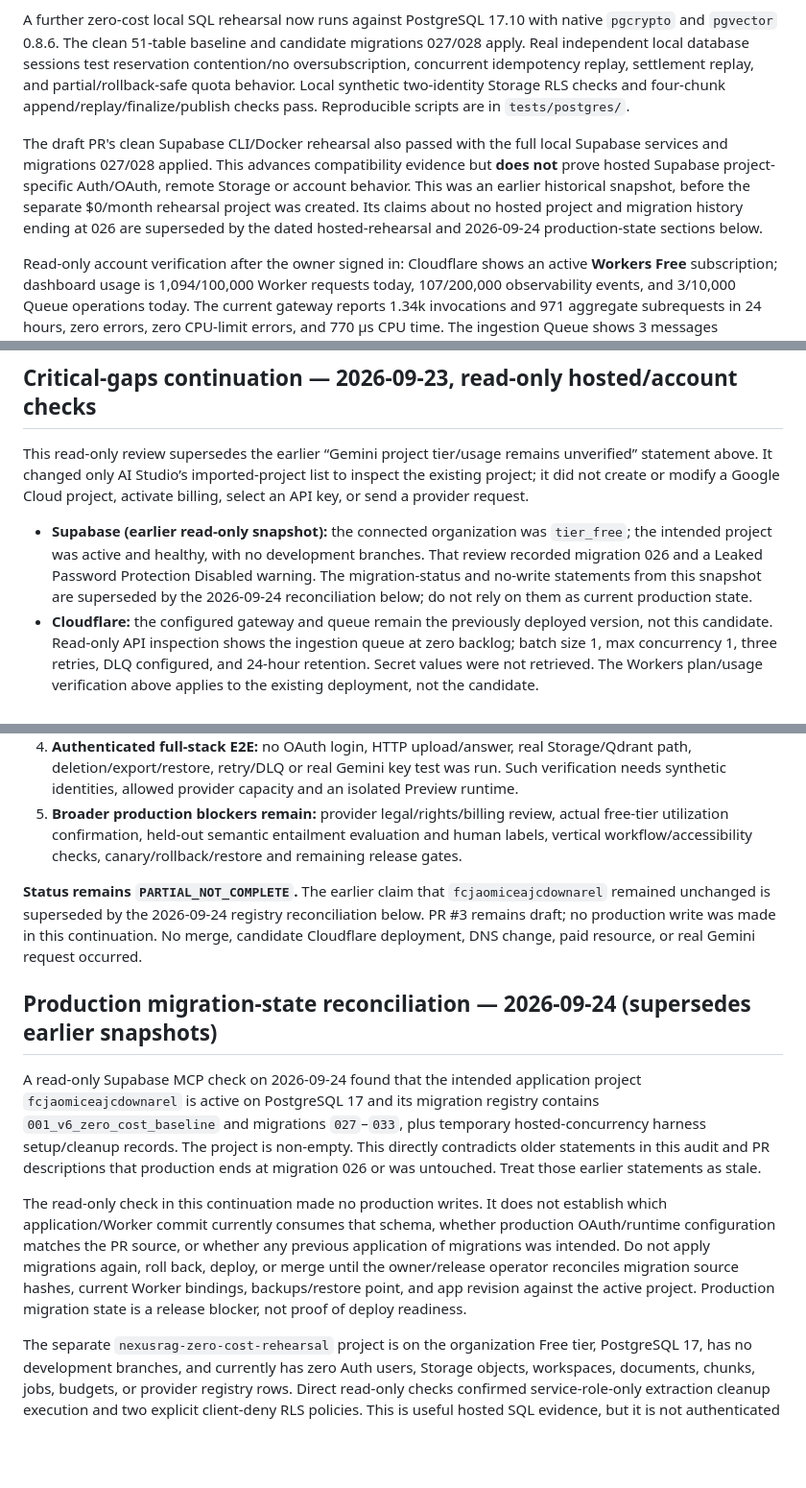
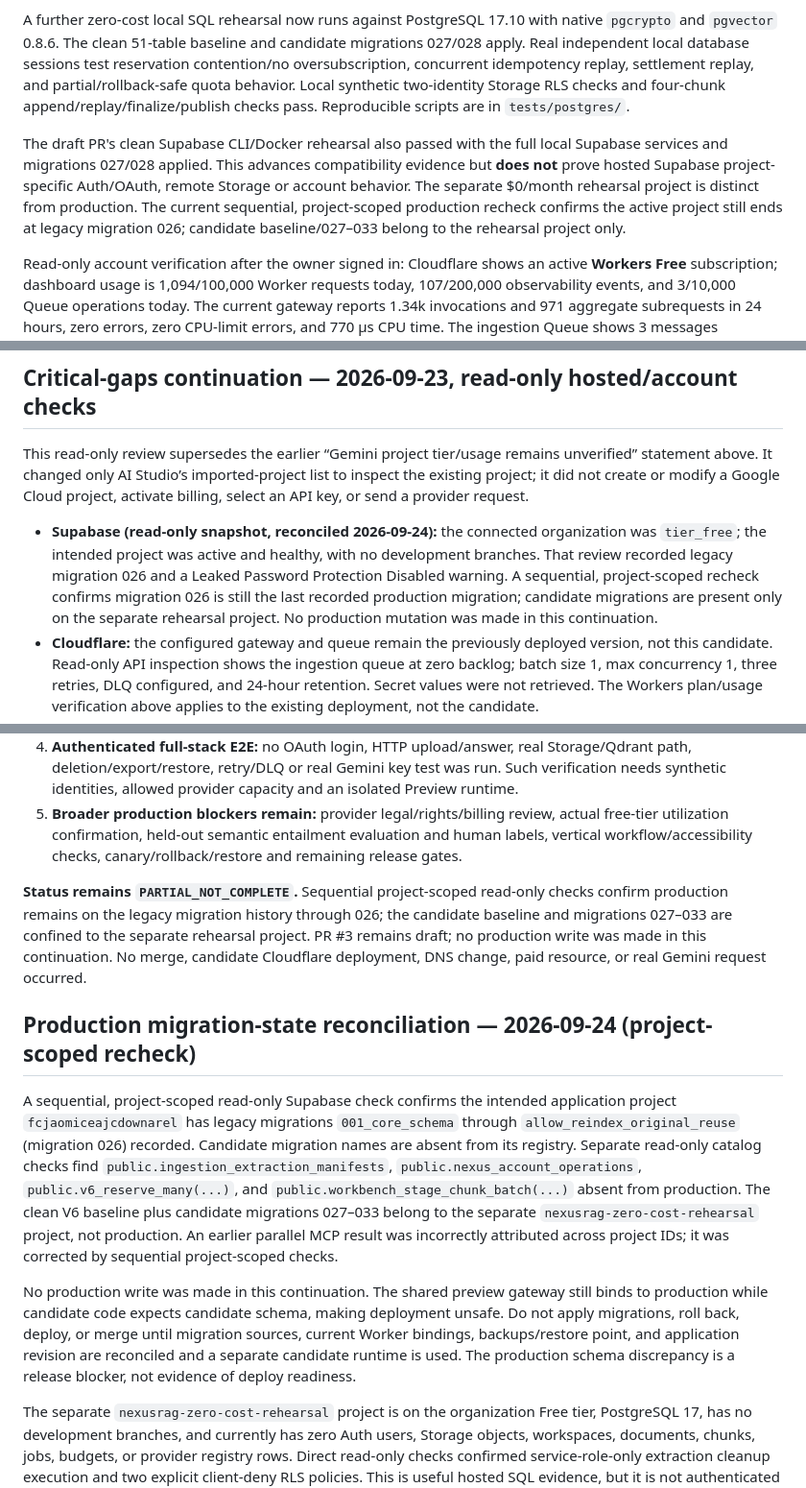
Before and after one commit to Anupam0202/NexusRAG, a Markdown page: docs/MASTER_PROMPT_AUDIT.md, 3 parts joined by grey strips. Shown at 96% size. Rendered like a GitHub page; blank space fills up the shorter version.

Commit message:
docs: correct production migration-state reconciliation

```diff
--- a/docs/MASTER_PROMPT_AUDIT.md
+++ b/docs/MASTER_PROMPT_AUDIT.md
@@ -103,7 +103,7 @@ Status remains **`PARTIAL_NOT_COMPLETE`**. Draft PR #3 (`critical-gaps/v8-remote
 
 A further zero-cost local SQL rehearsal now runs against PostgreSQL 17.10 with native `pgcrypto` and `pgvector` 0.8.6. The clean 51-table baseline and candidate migrations 027/028 apply. Real independent local database sessions test reservation contention/no oversubscription, concurrent idempotency replay, settlement replay, and partial/rollback-safe quota behavior. Local synthetic two-identity Storage RLS checks and four-chunk append/replay/finalize/publish checks pass. Reproducible scripts are in `tests/postgres/`.
 
-The draft PR's clean Supabase CLI/Docker rehearsal also passed with the full local Supabase services and migrations 027/028 applied. This advances compatibility evidence but **does not** prove hosted Supabase project-specific Auth/OAuth, remote Storage or account behavior. This was an earlier historical snapshot, before the separate $0/month rehearsal project was created. Its claims about no hosted project and migration history ending at 026 are superseded by the dated hosted-rehearsal and 2026-09-24 production-state sections below.
+The draft PR's clean Supabase CLI/Docker rehearsal also passed with the full local Supabase services and migrations 027/028 applied. This advances compatibility evidence but **does not** prove hosted Supabase project-specific Auth/OAuth, remote Storage or account behavior. The separate $0/month rehearsal project is distinct from production. The current sequential, project-scoped production recheck confirms the active project still ends at legacy migration 026; candidate baseline/027–033 belong to the rehearsal project only.
 
 Read-only account verification after the owner signed in: Cloudflare shows an active **Workers Free** subscription; dashboard usage is 1,094/100,000 Worker requests today, 107/200,000 observability events, and 3/10,000 Queue operations today. The current gateway reports 1.34k invocations and 971 aggregate subrequests in 24 hours, zero errors, zero CPU-limit errors, and 770 µs CPU time. The ingestion Queue shows 3 messages enqueued/acknowledged, zero retries, zero backlog, an existing inactive DLQ, and 24-hour retention. Qdrant shows a healthy Free cluster using 2.53 MiB/4 GiB disk, 132.37 MiB/1 GiB RAM, and 0.04/0.5 vCPU. These are existing deployed-version/account measurements, not candidate-code validation or proof of per-invocation subrequest maxima. Cloudflare MCP still returns authentication error `10000`, but the signed-in dashboard was readable.
 
@@ -148,7 +148,7 @@ The candidate is in draft PR #3 on an isolated validation branch, targeting the
 
 This read-only review supersedes the earlier “Gemini project tier/usage remains unverified” statement above. It changed only AI Studio’s imported-project list to inspect the existing project; it did not create or modify a Google Cloud project, activate billing, select an API key, or send a provider request.
 
-- **Supabase (earlier read-only snapshot):** the connected organization was `tier_free`; the intended project was active and healthy, with no development branches. That review recorded migration 026 and a Leaked Password Protection Disabled warning. The migration-status and no-write statements from this snapshot are superseded by the 2026-09-24 reconciliation below; do not rely on them as current production state.
+- **Supabase (read-only snapshot, reconciled 2026-09-24):** the connected organization was `tier_free`; the intended project was active and healthy, with no development branches. That review recorded legacy migration 026 and a Leaked Password Protection Disabled warning. A sequential, project-scoped recheck confirms migration 026 is still the last recorded production migration; candidate migrations are present only on the separate rehearsal project. No production mutation was made in this continuation.
 - **Cloudflare:** the configured gateway and queue remain the previously deployed version, not this candidate. Read-only API inspection shows the ingestion queue at zero backlog; batch size 1, max concurrency 1, three retries, DLQ configured, and 24-hour retention. Secret values were not retrieved. The Workers plan/usage verification above applies to the existing deployment, not the candidate.
 - **Gemini account:** the signed-in owner account contains an existing Gemini API project with NexusRAG-labelled credentials, but the Cloudflare `GOOGLE_API_KEY` is write-only, so its exact project/key association cannot be independently proven. AI Studio reports the inspected project on its **Free tier**, with Gemini API spend **₹0.00** for the displayed period. The Google Cloud project list separately displayed project-wide charges of **<₹0.01** that day; because that may include other Google services and is rounded, strict account-wide zero cost is **not** established. No spend cap was set, no billing was activated, and no API key was selected.
 - **Observed active free-tier limits (28-day view):** the app uses `gemini-2.5-flash` and `gemini-embedding-001`. AI Studio showed 0/5 RPM, 0/250,000 TPM, 0/20 RPD for Gemini 2.5 Flash; and 0/100 RPM, 0/30,000 TPM, 0/1,000 RPD for Gemini Embedding 1. These are observed account limits, not guaranteed static ceilings; Google states rate limits can change with project tier/account status and actual capacity can vary. See [Google’s rate-limit documentation](https://ai.google.dev/gemini-api/docs/rate-limits).
@@ -237,13 +237,13 @@ The following candidate update is **not merged or deployed**. It targets the sam
 4. **Authenticated full-stack E2E:** no OAuth login, HTTP upload/answer, real Storage/Qdrant path, deletion/export/restore, retry/DLQ or real Gemini key test was run. Such verification needs synthetic identities, allowed provider capacity and an isolated Preview runtime.
 5. **Broader production blockers remain:** provider legal/rights/billing review, actual free-tier utilization confirmation, held-out semantic entailment evaluation and human labels, vertical workflow/accessibility checks, canary/rollback/restore and remaining release gates.
 
-**Status remains `PARTIAL_NOT_COMPLETE`.** The earlier claim that `fcjaomiceajcdownarel` remained unchanged is superseded by the 2026-09-24 registry reconciliation below. PR #3 remains draft; no production write was made in this continuation. No merge, candidate Cloudflare deployment, DNS change, paid resource, or real Gemini request occurred.
+**Status remains `PARTIAL_NOT_COMPLETE`.** Sequential project-scoped read-only checks confirm production remains on the legacy migration history through 026; the candidate baseline and migrations 027–033 are confined to the separate rehearsal project. PR #3 remains draft; no production write was made in this continuation. No merge, candidate Cloudflare deployment, DNS change, paid resource, or real Gemini request occurred.
 
-## Production migration-state reconciliation — 2026-09-24 (supersedes earlier snapshots)
+## Production migration-state reconciliation — 2026-09-24 (project-scoped recheck)
 
-A read-only Supabase MCP check on 2026-09-24 found that the intended application project `fcjaomiceajcdownarel` is active on PostgreSQL 17 and its migration registry contains `001_v6_zero_cost_baseline` and migrations `027`–`033`, plus temporary hosted-concurrency harness setup/cleanup records. The project is non-empty. This directly contradicts older statements in this audit and PR descriptions that production ends at migration 026 or was untouched. Treat those earlier statements as stale.
+A sequential, project-scoped read-only Supabase check confirms the intended application project `fcjaomiceajcdownarel` has legacy migrations `001_core_schema` through `allow_reindex_original_reuse` (migration 026) recorded. Candidate migration names are absent from its registry. Separate read-only catalog checks find `public.ingestion_extraction_manifests`, `public.nexus_account_operations`, `public.v6_reserve_many(...)`, and `public.workbench_stage_chunk_batch(...)` absent from production. The clean V6 baseline plus candidate migrations 027–033 belong to the separate `nexusrag-zero-cost-rehearsal` project, not production. An earlier parallel MCP result was incorrectly attributed across project IDs; it was corrected by sequential project-scoped checks.
 
-The read-only check in this continuation made no production writes. It does not establish which application/Worker commit currently consumes that schema, whether production OAuth/runtime configuration matches the PR source, or whether any previous application of migrations was intended. Do not apply migrations again, roll back, deploy, or merge until the owner/release operator reconciles migration source hashes, current Worker bindings, backups/restore point, and app revision against the active project. Production migration state is a release blocker, not proof of deploy readiness.
+No production write was made in this continuation. The shared preview gateway still binds to production while candidate code expects candidate schema, making deployment unsafe. Do not apply migrations, roll back, deploy, or merge until migration sources, current Worker bindings, backups/restore point, and application revision are reconciled and a separate candidate runtime is used. The production schema discrepancy is a release blocker, not evidence of deploy readiness.
 
 The separate `nexusrag-zero-cost-rehearsal` project is on the organization Free tier, PostgreSQL 17, has no development branches, and currently has zero Auth users, Storage objects, workspaces, documents, chunks, jobs, budgets, or provider registry rows. Direct read-only checks confirmed service-role-only extraction cleanup execution and two explicit client-deny RLS policies. This is useful hosted SQL evidence, but it is not authenticated OAuth or Storage HTTP E2E.
 
```
Also changed, not shown: other parts of docs/MASTER_PROMPT_AUDIT.md (+5 -5 lines).
